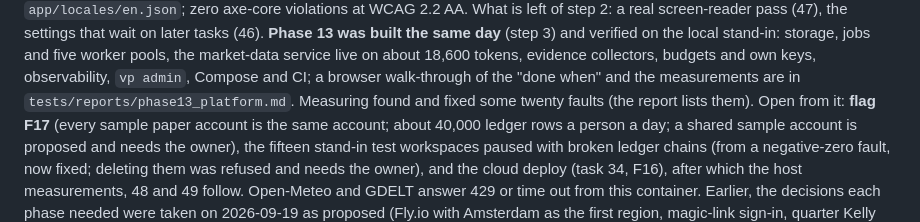
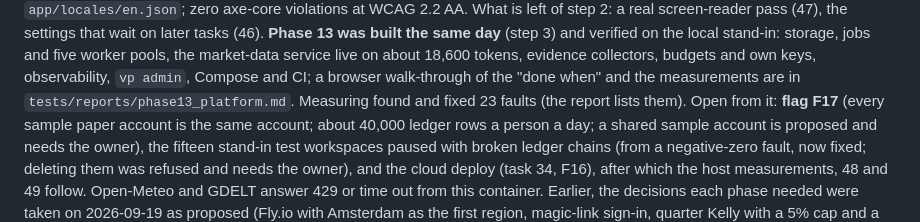
Before and after one commit to kyleyhw/prediction_markets, a Markdown page: CLAUDE.md, the part around the change. GitHub-like rendering.

```diff
--- a/CLAUDE.md
+++ b/CLAUDE.md
@@ -123,7 +123,7 @@ verified on the local stand-in: storage, jobs and five worker pools, the
 market-data service live on about 18,600 tokens, evidence collectors,
 budgets and own keys, observability, `vp admin`, Compose and CI; a browser
 walk-through of the "done when" and the measurements are in
-`tests/reports/phase13_platform.md`. Measuring found and fixed some twenty
+`tests/reports/phase13_platform.md`. Measuring found and fixed 23
 faults (the report lists them). Open from it: **flag F17** (every sample
 paper account is the same account; about 40,000 ledger rows a person a
 day; a shared sample account is proposed and needs the owner), the
```
Also changed, not shown: docs/platform.md (+1 -1 lines).
